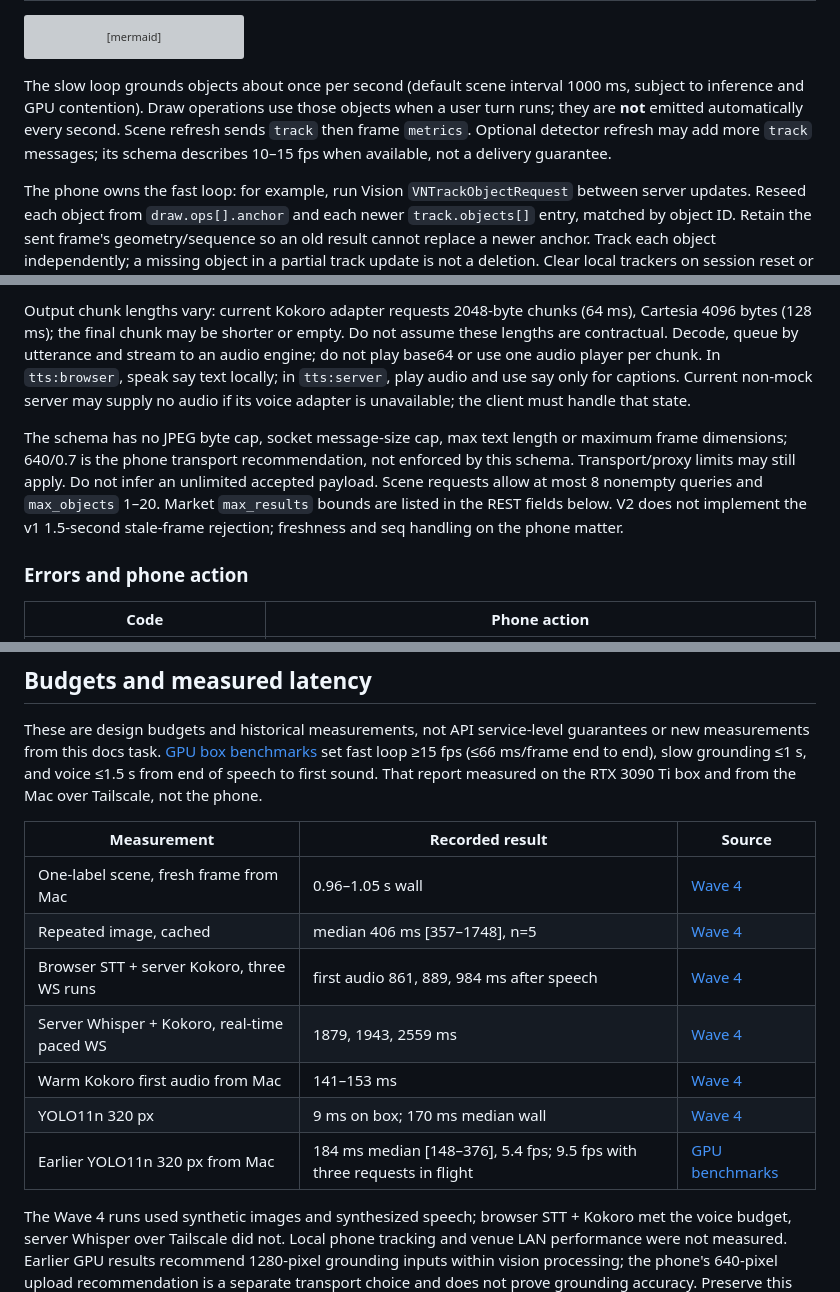
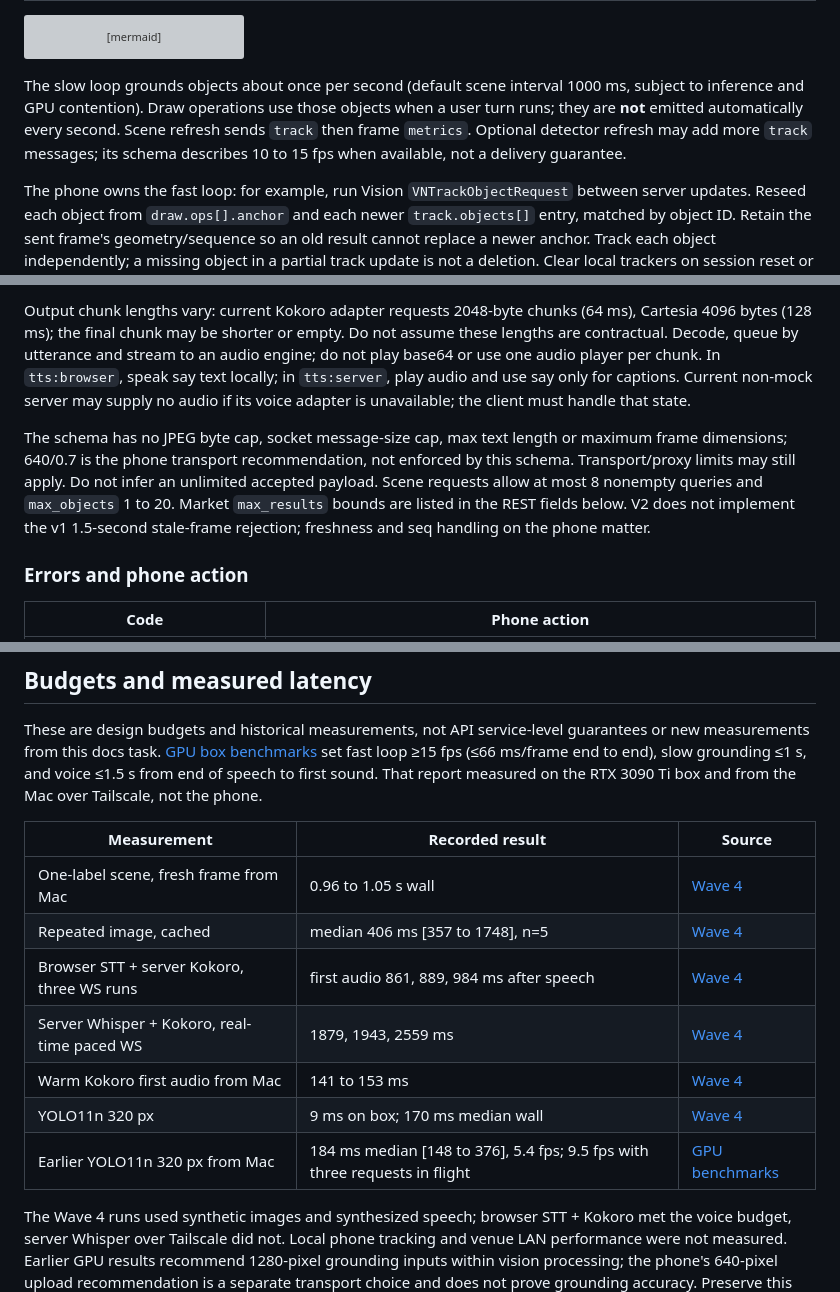
Before and after one commit to minhducvo04/a-eye, a Markdown page: docs/api.md, 3 parts joined by grey strips. Drawn GitHub-style; grey boxes are pictures that could not be loaded.

````diff
--- a/docs/api.md
+++ b/docs/api.md
@@ -20,7 +20,7 @@ flowchart LR
   T --> P
 ```
 
-The slow loop grounds objects about once per second (default scene interval 1000 ms, subject to inference and GPU contention). Draw operations use those objects when a user turn runs; they are **not** emitted automatically every second. Scene refresh sends `track` then frame `metrics`. Optional detector refresh may add more `track` messages; its schema describes 10–15 fps when available, not a delivery guarantee.
+The slow loop grounds objects about once per second (default scene interval 1000 ms, subject to inference and GPU contention). Draw operations use those objects when a user turn runs; they are **not** emitted automatically every second. Scene refresh sends `track` then frame `metrics`. Optional detector refresh may add more `track` messages; its schema describes 10 to 15 fps when available, not a delivery guarantee.
 
 The phone owns the fast loop: for example, run Vision `VNTrackObjectRequest` between server updates. Reseed each object from `draw.ops[].anchor` and each newer `track.objects[]` entry, matched by object ID. Retain the sent frame's geometry/sequence so an old result cannot replace a newer anchor. Track each object independently; a missing object in a partial track update is not a deletion. Clear local trackers on session reset or tracking loss. Never persist raw camera or mic data.
 
@@ -109,7 +109,7 @@ Both directions use base64 of raw **16 kHz mono signed PCM16 little-endian**, wi
 
 Output chunk lengths vary: current Kokoro adapter requests 2048-byte chunks (64 ms), Cartesia 4096 bytes (128 ms); the final chunk may be shorter or empty. Do not assume these lengths are contractual. Decode, queue by utterance and stream to an audio engine; do not play base64 or use one audio player per chunk. In `tts:browser`, speak say text locally; in `tts:server`, play audio and use say only for captions. Current non-mock server may supply no audio if its voice adapter is unavailable; the client must handle that state.
 
-The schema has no JPEG byte cap, socket message-size cap, max text length or maximum frame dimensions; 640/0.7 is the phone transport recommendation, not enforced by this schema. Transport/proxy limits may still apply. Do not infer an unlimited accepted payload. Scene requests allow at most 8 nonempty queries and `max_objects` 1–20. Market `max_results` bounds are listed in the REST fields below. V2 does not implement the v1 1.5-second stale-frame rejection; freshness and seq handling on the phone matter.
+The schema has no JPEG byte cap, socket message-size cap, max text length or maximum frame dimensions; 640/0.7 is the phone transport recommendation, not enforced by this schema. Transport/proxy limits may still apply. Do not infer an unlimited accepted payload. Scene requests allow at most 8 nonempty queries and `max_objects` 1 to 20. Market `max_results` bounds are listed in the REST fields below. V2 does not implement the v1 1.5-second stale-frame rejection; freshness and seq handling on the phone matter.
 
 ### Errors and phone action
 
@@ -670,12 +732,12 @@ These are design budgets and historical measurements, not API service-level guar
 
 | Measurement | Recorded result | Source |
 |---|---|---|
-| One-label scene, fresh frame from Mac | 0.96–1.05 s wall | [Wave 4](results/wave4-latency.md) |
-| Repeated image, cached | median 406 ms [357–1748], n=5 | [Wave 4](results/wave4-latency.md) |
+| One-label scene, fresh frame from Mac | 0.96 to 1.05 s wall | [Wave 4](results/wave4-latency.md) |
+| Repeated image, cached | median 406 ms [357 to 1748], n=5 | [Wave 4](results/wave4-latency.md) |
 | Browser STT + server Kokoro, three WS runs | first audio 861, 889, 984 ms after speech | [Wave 4](results/wave4-latency.md) |
 | Server Whisper + Kokoro, real-time paced WS | 1879, 1943, 2559 ms | [Wave 4](results/wave4-latency.md) |
-| Warm Kokoro first audio from Mac | 141–153 ms | [Wave 4](results/wave4-latency.md) |
+| Warm Kokoro first audio from Mac | 141 to 153 ms | [Wave 4](results/wave4-latency.md) |
 | YOLO11n 320 px | 9 ms on box; 170 ms median wall | [Wave 4](results/wave4-latency.md) |
-| Earlier YOLO11n 320 px from Mac | 184 ms median [148–376], 5.4 fps; 9.5 fps with three requests in flight | [GPU benchmarks](pc-benchmarks.md) |
+| Earlier YOLO11n 320 px from Mac | 184 ms median [148 to 376], 5.4 fps; 9.5 fps with three requests in flight | [GPU benchmarks](pc-benchmarks.md) |
 
 The Wave 4 runs used synthetic images and synthesized speech; browser STT + Kokoro met the voice budget, server Whisper over Tailscale did not. Local phone tracking and venue LAN performance were not measured. Earlier GPU results recommend 1280-pixel grounding inputs within vision processing; the phone's 640-pixel upload recommendation is a separate transport choice and does not prove grounding accuracy. Preserve this distinction when assessing the phone demo.
````
Also changed, not shown: other parts of docs/api.md (+64 -2 lines), contracts/CHANGELOG.md (+11 -4 lines).
